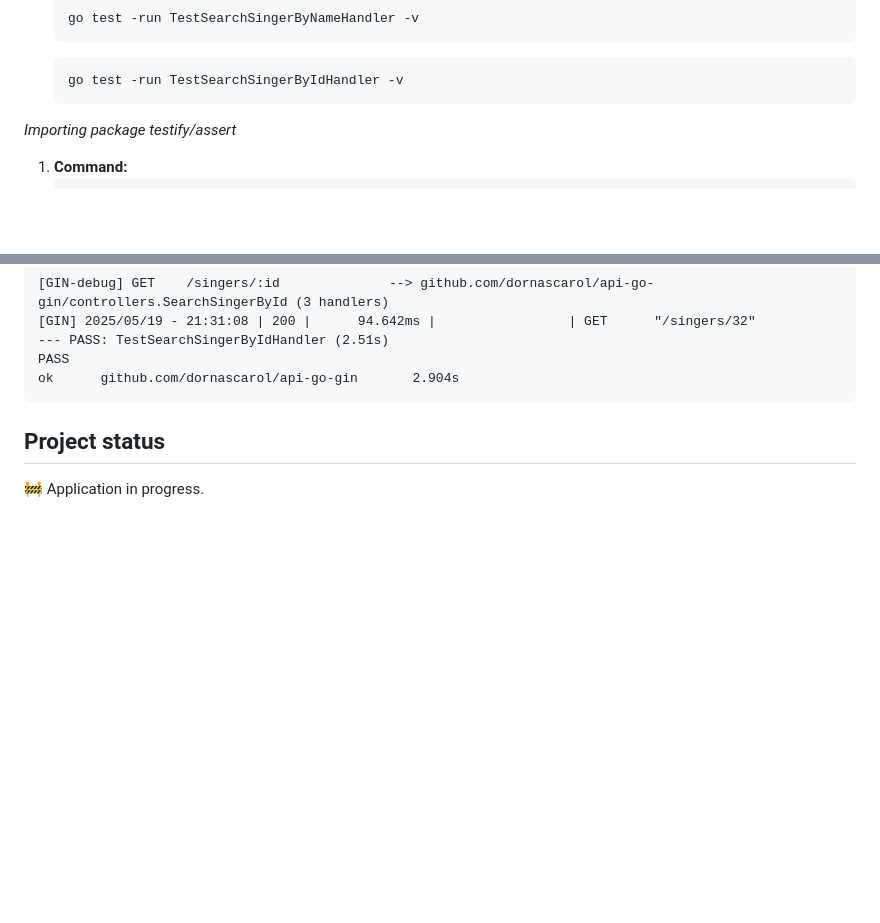
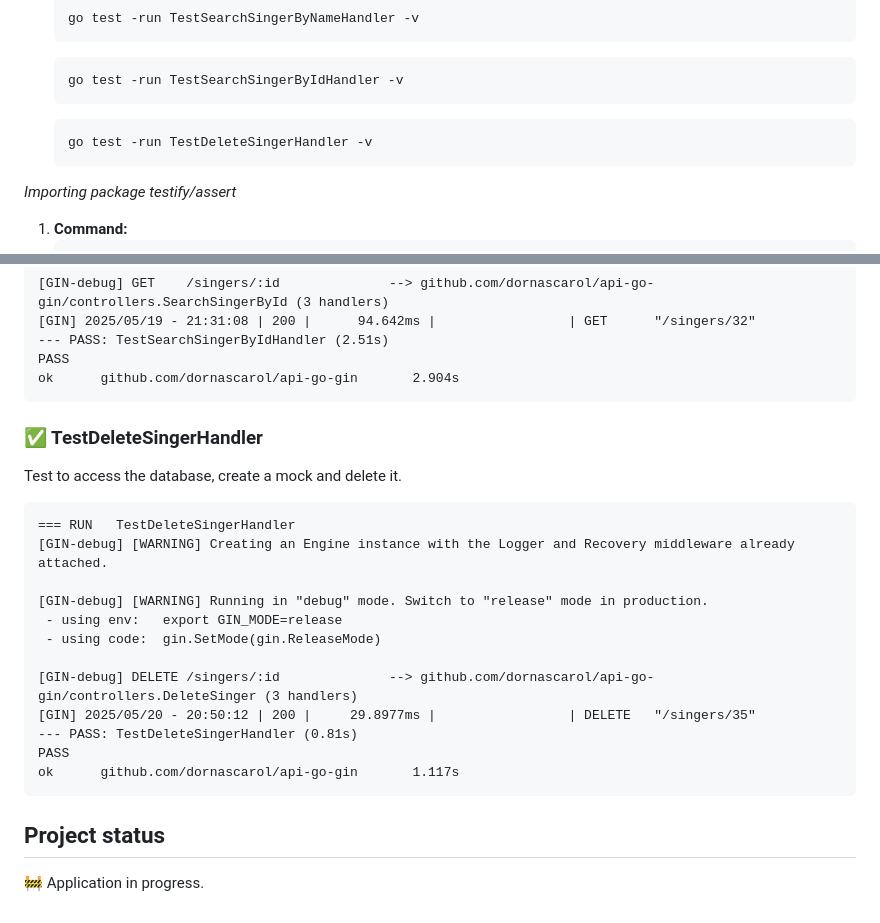
Before and after one commit to dornascarol/api-go-gin, a Markdown page: README.md, 2 parts joined by grey strips. GitHub-like rendering; blank space fills up the shorter version.

Commit message:
docs: add test to delete singer mock

````diff
--- a/README.md
+++ b/README.md
@@ -123,6 +123,11 @@ _Another way to run Tests_
    	```
 	go test -run TestSearchSingerByIdHandler -v
 	```
+
+	```
+ 	go test -run TestDeleteSingerHandler -v
+   	```
+
 
 _Importing package testify/assert_
 
@@ -422,6 +427,23 @@ PASS
 ok      github.com/dornascarol/api-go-gin       2.904s
 ```
 
+### ✅ TestDeleteSingerHandler
+Test to access the database, create a mock and delete it.
+```
+=== RUN   TestDeleteSingerHandler
+[GIN-debug] [WARNING] Creating an Engine instance with the Logger and Recovery middleware already attached.
+
+[GIN-debug] [WARNING] Running in "debug" mode. Switch to "release" mode in production.
+ - using env:   export GIN_MODE=release
+ - using code:  gin.SetMode(gin.ReleaseMode)
+
+[GIN-debug] DELETE /singers/:id              --> github.com/dornascarol/api-go-gin/controllers.DeleteSinger (3 handlers)
+[GIN] 2025/05/20 - 20:50:12 | 200 |     29.8977ms |                 | DELETE   "/singers/35"
+--- PASS: TestDeleteSingerHandler (0.81s)
+PASS
+ok      github.com/dornascarol/api-go-gin       1.117s
+```
+
 
 ## Project status
 :construction: Application in progress.
````
